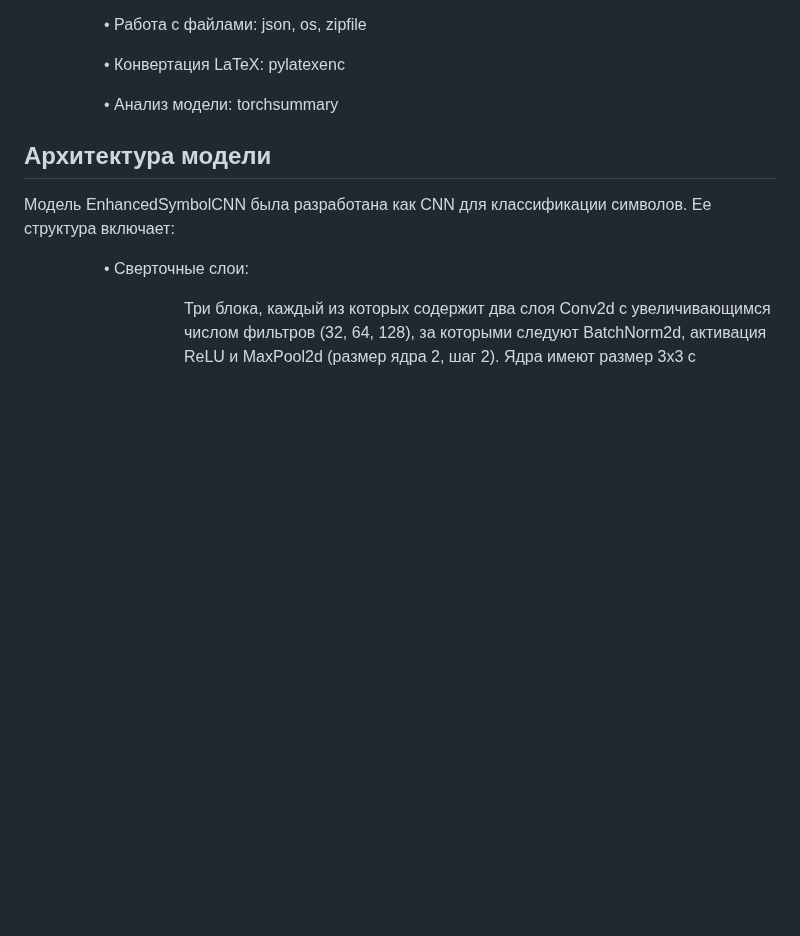
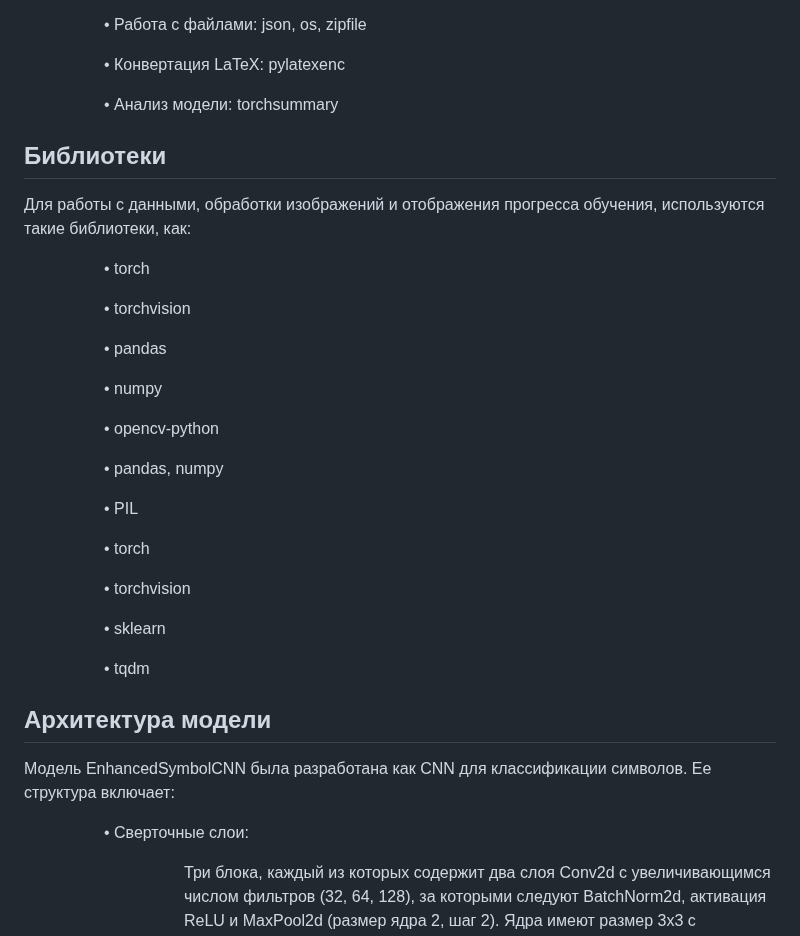
Before and after one commit to TeamName228/TeamName-, a Markdown page: VKR-CK/README.md, the part around one of its changes. Drawn GitHub-style; blank space fills up the shorter version.

```diff
--- a/VKR-CK/README.md
+++ b/VKR-CK/README.md
@@ -26,6 +26,24 @@
 <p>•	Работа с файлами: json, os, zipfile</p>
 <p>•	Конвертация LaTeX: pylatexenc</p>
 <p>•	Анализ модели: torchsummary</p>
+</dd></dl></dd></dl>
+
+## Библиотеки
+
+<p>Для работы с данными, обработки изображений и отображения прогресса обучения, используются такие библиотеки, как:</p>
+
+<dl><dd><dl><dd>
+<p>•	torch</p>
+<p>•	torchvision</p>
+<p>•	pandas</p>
+<p>•	numpy</p>
+<p>•	opencv-python</p>
+<p>•	pandas, numpy</p>
+<p>•	PIL</p>
+<p>•	torch</p>
+<p>•	torchvision</p>
+<p>•	sklearn</p>
+<p>•	tqdm</p>
 </dd></dl></dd></dl>
 
 ## Архитектура модели
```
Also changed, not shown: other parts of VKR-CK/README.md (+2 -0 lines).
